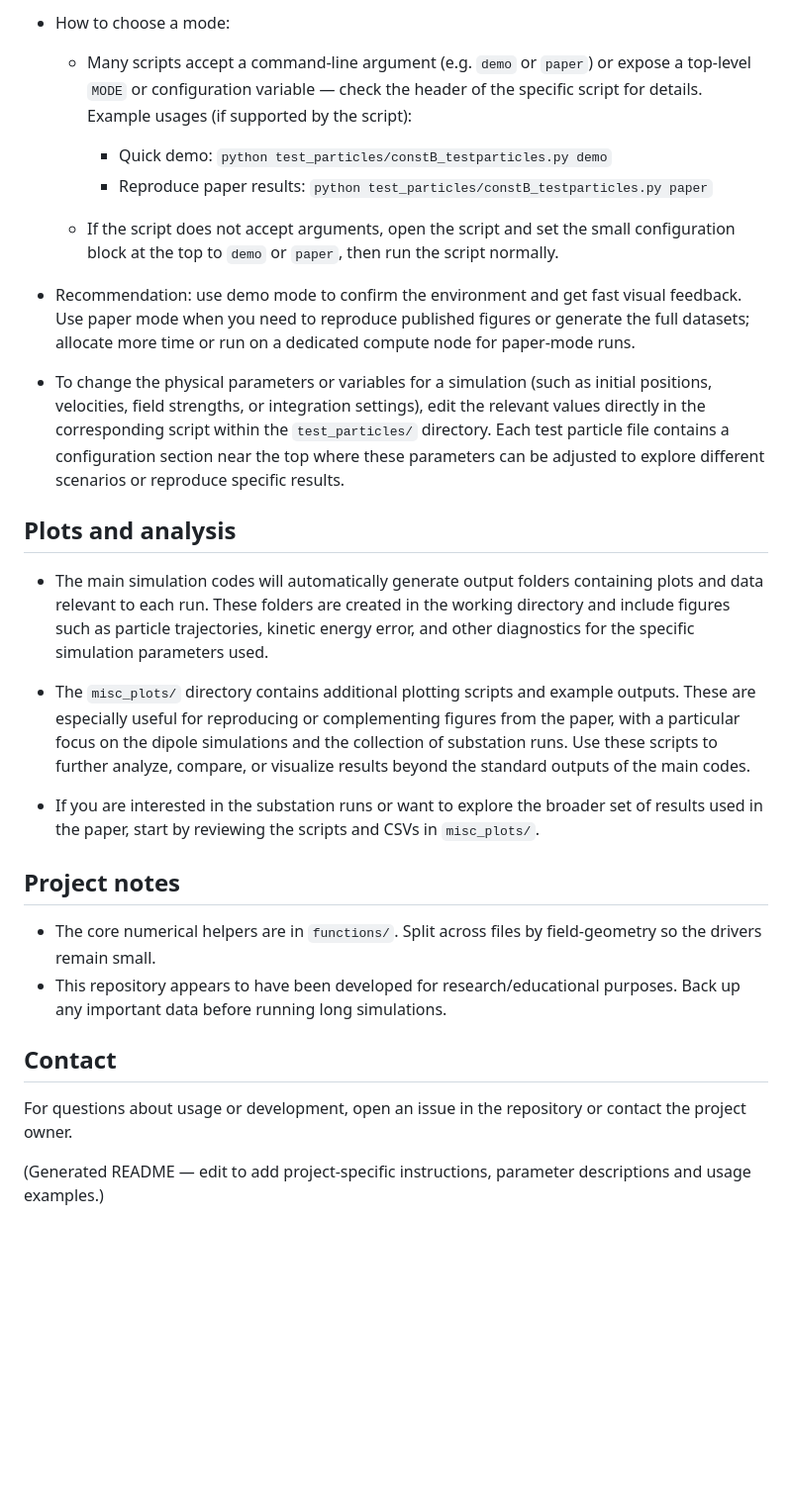
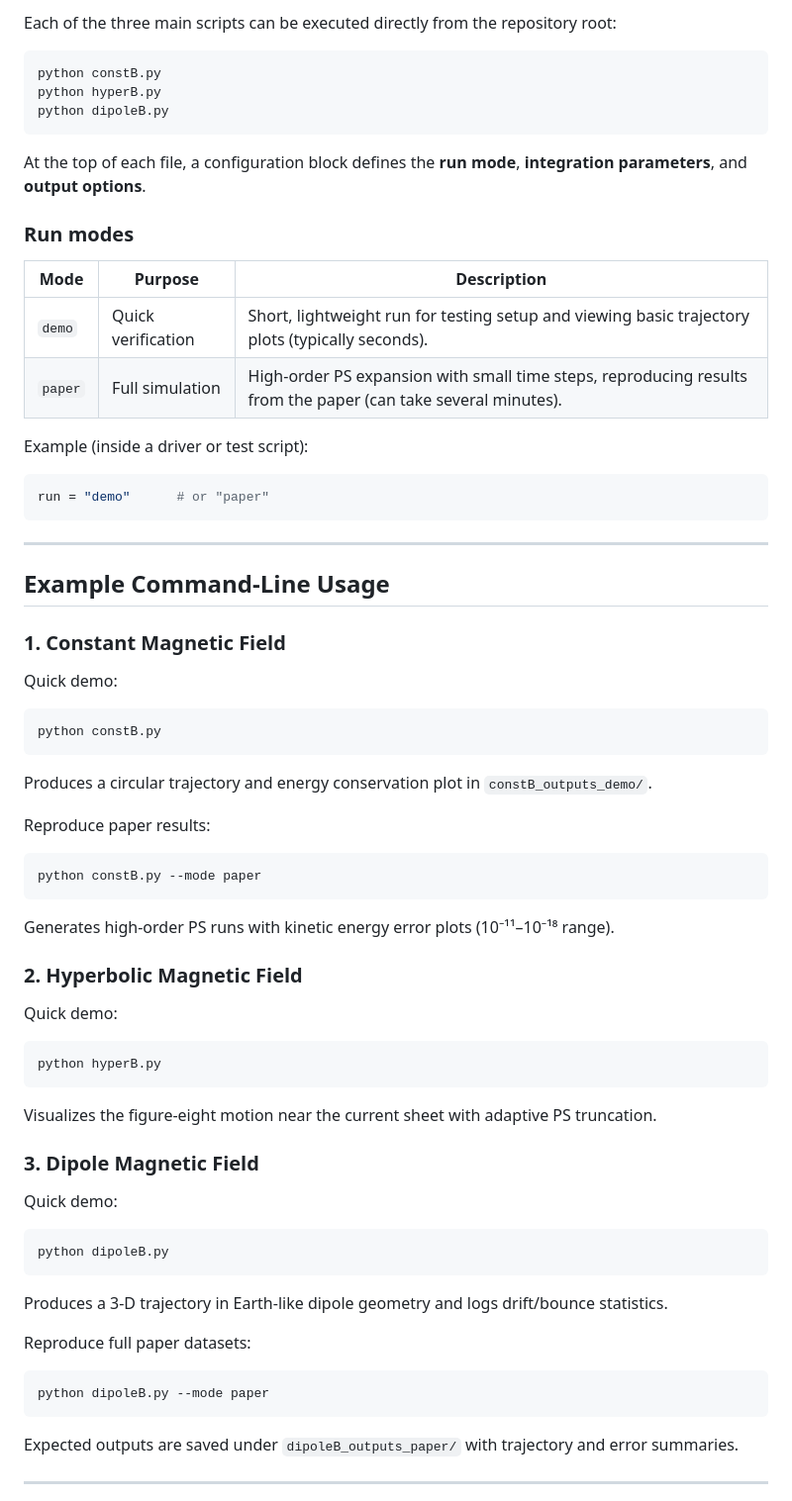
Before and after one commit to kennedyjiles/PS_Method, a Markdown page: README.md, the part around the change printed below. Shown: that part at 99% size. Rendered like a GitHub page; blank space fills up the shorter version.

````diff
--- a/README.md
+++ b/README.md
@@ -63,31 +73,61 @@ Testing and example particles
 
-- How to choose a mode:
-  - Many scripts accept a command-line argument (e.g. `demo` or `paper`) or expose a top-level `MODE` or configuration variable — check the header of the specific script for details. Example usages (if supported by the script):
+Each of the three main scripts can be executed directly from the repository root:
 
-    - Quick demo: `python test_particles/constB_testparticles.py demo`
-    - Reproduce paper results: `python test_particles/constB_testparticles.py paper`
+```bash
+python constB.py
+python hyperB.py
+python dipoleB.py
+```
 
-  - If the script does not accept arguments, open the script and set the small configuration block at the top to `demo` or `paper`, then run the script normally.
+At the top of each file, a configuration block defines the **run mode**, **integration parameters**, and **output options**.
 
-- Recommendation: use demo mode to confirm the environment and get fast visual feedback. Use paper mode when you need to reproduce published figures or generate the full datasets; allocate more time or run on a dedicated compute node for paper-mode runs.
+### Run modes
+| Mode | Purpose | Description |
+|------|----------|-------------|
+| `demo` | Quick verification | Short, lightweight run for testing setup and viewing basic trajectory plots (typically seconds). |
+| `paper` | Full simulation | High-order PS expansion with small time steps, reproducing results from the paper (can take several minutes). |
 
-- To change the physical parameters or variables for a simulation (such as initial positions, velocities, field strengths, or integration settings), edit the relevant values directly in the corresponding script within the `test_particles/` directory. Each test particle file contains a configuration section near the top where these parameters can be adjusted to explore different scenarios or reproduce specific results.
+Example (inside a driver or test script):
+```python
+run = "demo"      # or "paper"
+```
 
-Plots and analysis
-------------------
-- The main simulation codes will automatically generate output folders containing plots and data relevant to each run. These folders are created in the working directory and include figures such as particle trajectories, kinetic energy error, and other diagnostics for the specific simulation parameters used.
+---
 
-- The `misc_plots/` directory contains additional plotting scripts and example outputs. These are especially useful for reproducing or complementing figures from the paper, with a particular focus on the dipole simulations and the collection of substation runs. Use these scripts to further analyze, compare, or visualize results beyond the standard outputs of the main codes.
+## Example Command-Line Usage
 
-- If you are interested in the substation runs or want to explore the broader set of results used in the paper, start by reviewing the scripts and CSVs in `misc_plots/`.
+### 1. Constant Magnetic Field
+Quick demo:
+```bash
+python constB.py
+```
+Produces a circular trajectory and energy conservation plot in `constB_outputs_demo/`.
 
-Project notes
--------------
-- The core numerical helpers are in `functions/`. Split across files by field-geometry so the drivers remain small.
-- This repository appears to have been developed for research/educational purposes. Back up any important data before running long simulations.
+Reproduce paper results:
+```bash
+python constB.py --mode paper
+```
+Generates high-order PS runs with kinetic energy error plots (10⁻¹¹–10⁻¹⁸ range).
 
-Contact
--------
-For questions about usage or development, open an issue in the repository or contact the project owner.
+### 2. Hyperbolic Magnetic Field
+Quick demo:
+```bash
+python hyperB.py
+```
+Visualizes the figure-eight motion near the current sheet with adaptive PS truncation.
 
-(Generated README — edit to add project-specific instructions, parameter descriptions and usage examples.)
+### 3. Dipole Magnetic Field
+Quick demo:
+```bash
+python dipoleB.py
+```
+Produces a 3-D trajectory in Earth-like dipole geometry and logs drift/bounce statistics.
+
+Reproduce full paper datasets:
+```bash
+python dipoleB.py --mode paper
+```
+Expected outputs are saved under `dipoleB_outputs_paper/` with trajectory and error summaries.
+
+---
+
````
Also changed, not shown: other parts of README.md (+136 -47 lines).
